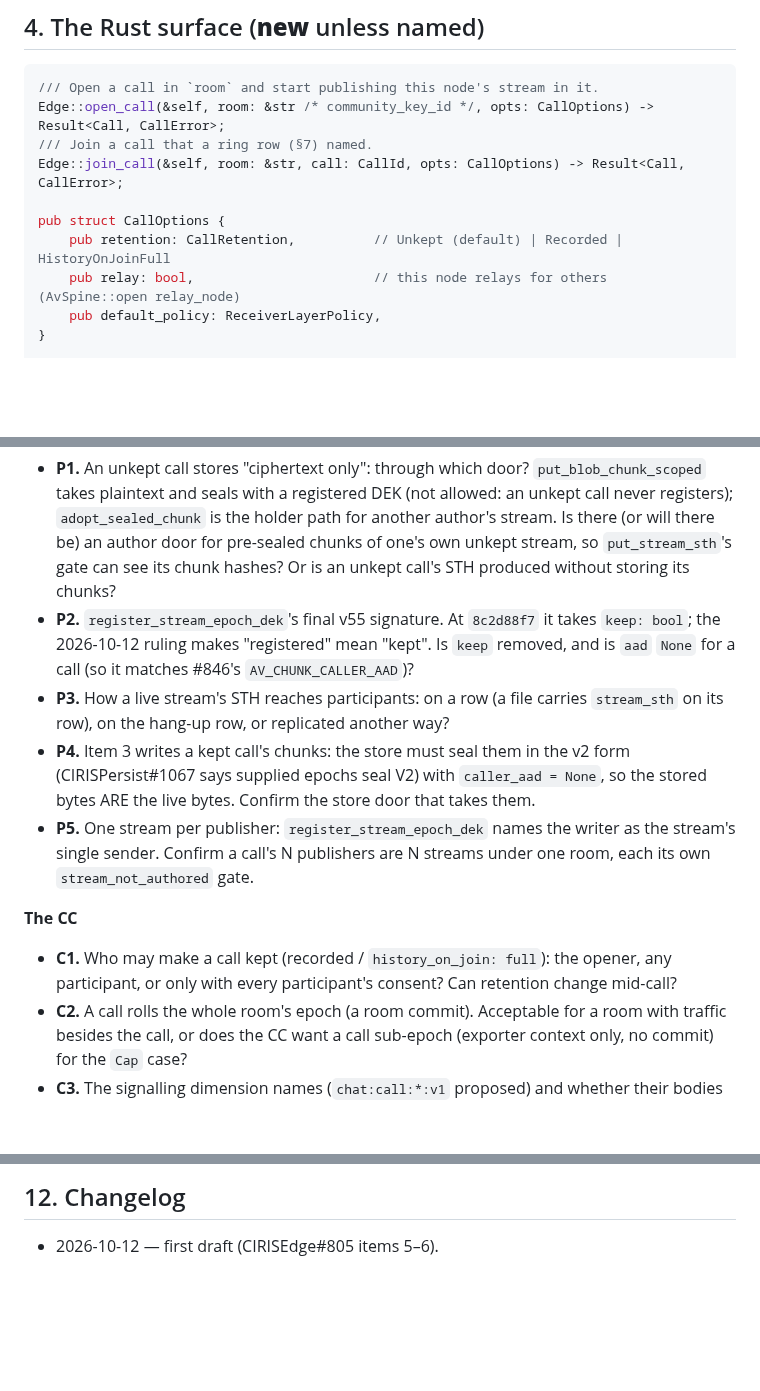
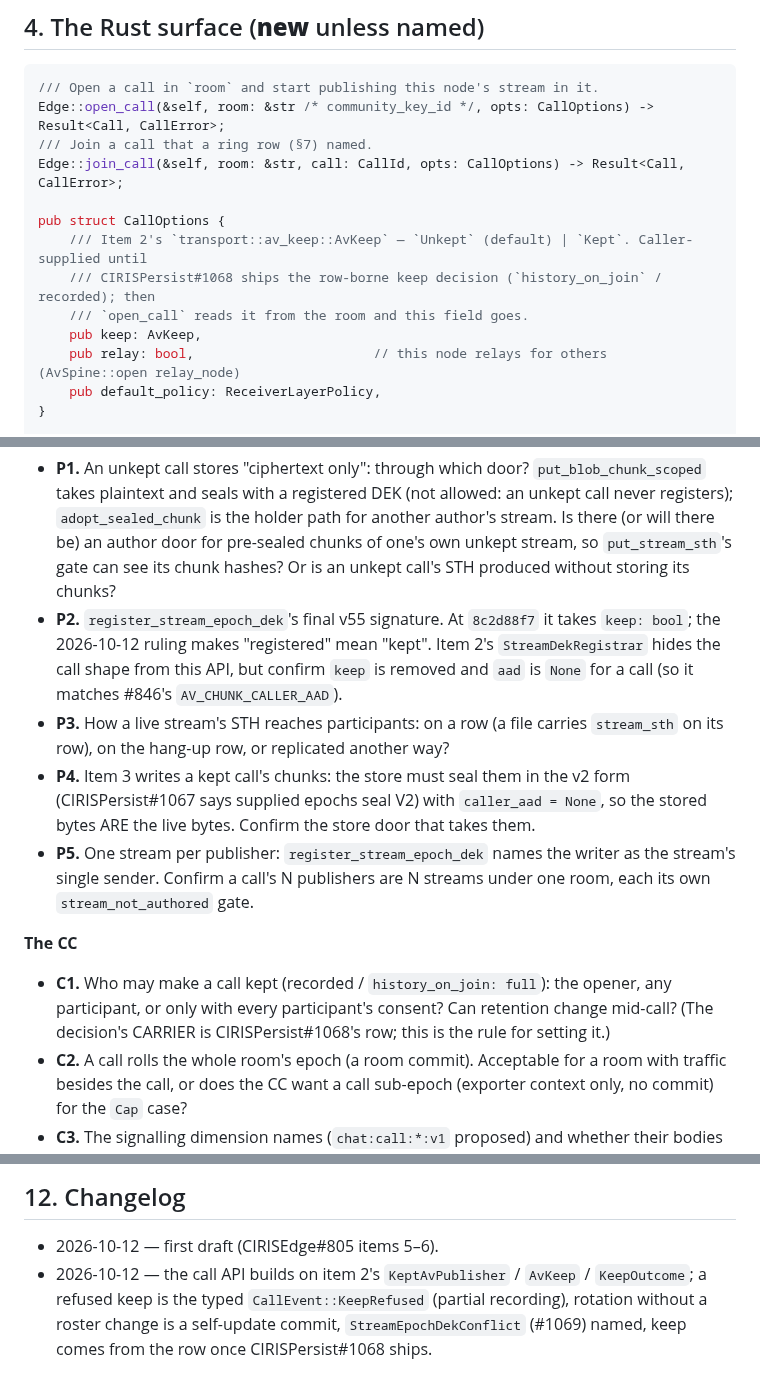
Before and after one commit to CIRISAI/CIRISEdge, a Markdown page: FSD/AV_CALL_API.md, 3 parts joined by grey strips. Drawn GitHub-style; blank space fills up the shorter version.

```diff
--- a/FSD/AV_CALL_API.md
+++ b/FSD/AV_CALL_API.md
@@ -97,7 +97,10 @@ Edge::open_call(&self, room: &str /* community_key_id */, opts: CallOptions) ->
 Edge::join_call(&self, room: &str, call: CallId, opts: CallOptions) -> Result<Call, CallError>;
 
 pub struct CallOptions {
-    pub retention: CallRetention,          // Unkept (default) | Recorded | HistoryOnJoinFull
+    /// Item 2's `transport::av_keep::AvKeep` — `Unkept` (default) | `Kept`. Caller-supplied until
+    /// CIRISPersist#1068 ships the row-borne keep decision (`history_on_join` / recorded); then
+    /// `open_call` reads it from the room and this field goes.
+    pub keep: AvKeep,
     pub relay: bool,                       // this node relays for others (AvSpine::open relay_node)
     pub default_policy: ReceiverLayerPolicy,
 }
@@ -246,8 +275,9 @@ refused frame).
   author door for pre-sealed chunks of one's own unkept stream, so `put_stream_sth`'s gate can see
   its chunk hashes? Or is an unkept call's STH produced without storing its chunks?
 - **P2.** `register_stream_epoch_dek`'s final v55 signature. At `8c2d88f7` it takes `keep: bool`;
-  the 2026-10-12 ruling makes "registered" mean "kept". Is `keep` removed, and is `aad` `None` for a
-  call (so it matches #846's `AV_CHUNK_CALLER_AAD`)?
+  the 2026-10-12 ruling makes "registered" mean "kept". Item 2's `StreamDekRegistrar` hides the
+  call shape from this API, but confirm `keep` is removed and `aad` is `None` for a call (so it
+  matches #846's `AV_CHUNK_CALLER_AAD`).
 - **P3.** How a live stream's STH reaches participants: on a row (a file carries `stream_sth` on its
   row), on the hang-up row, or replicated another way?
 - **P4.** Item 3 writes a kept call's chunks: the store must seal them in the v2 form
@@ -259,7 +289,8 @@ refused frame).
 
 **The CC**
 - **C1.** Who may make a call kept (recorded / `history_on_join: full`): the opener, any
-  participant, or only with every participant's consent? Can retention change mid-call?
+  participant, or only with every participant's consent? Can retention change mid-call? (The
+  decision's CARRIER is CIRISPersist#1068's row; this is the rule for setting it.)
 - **C2.** A call rolls the whole room's epoch (a room commit). Acceptable for a room with traffic
   besides the call, or does the CC want a call sub-epoch (exporter context only, no commit) for the
   `Cap` case?
@@ -279,3 +310,7 @@ refused frame).
 ## 12. Changelog
 
 - 2026-10-12 — first draft (CIRISEdge#805 items 5–6).
+- 2026-10-12 — the call API builds on item 2's `KeptAvPublisher` / `AvKeep` / `KeepOutcome`; a
+  refused keep is the typed `CallEvent::KeepRefused` (partial recording), rotation without a roster
+  change is a self-update commit, `StreamEpochDekConflict` (#1069) named, keep comes from the row
+  once CIRISPersist#1068 ships.
```
Also changed, not shown: other parts of FSD/AV_CALL_API.md (+36 -10 lines).
